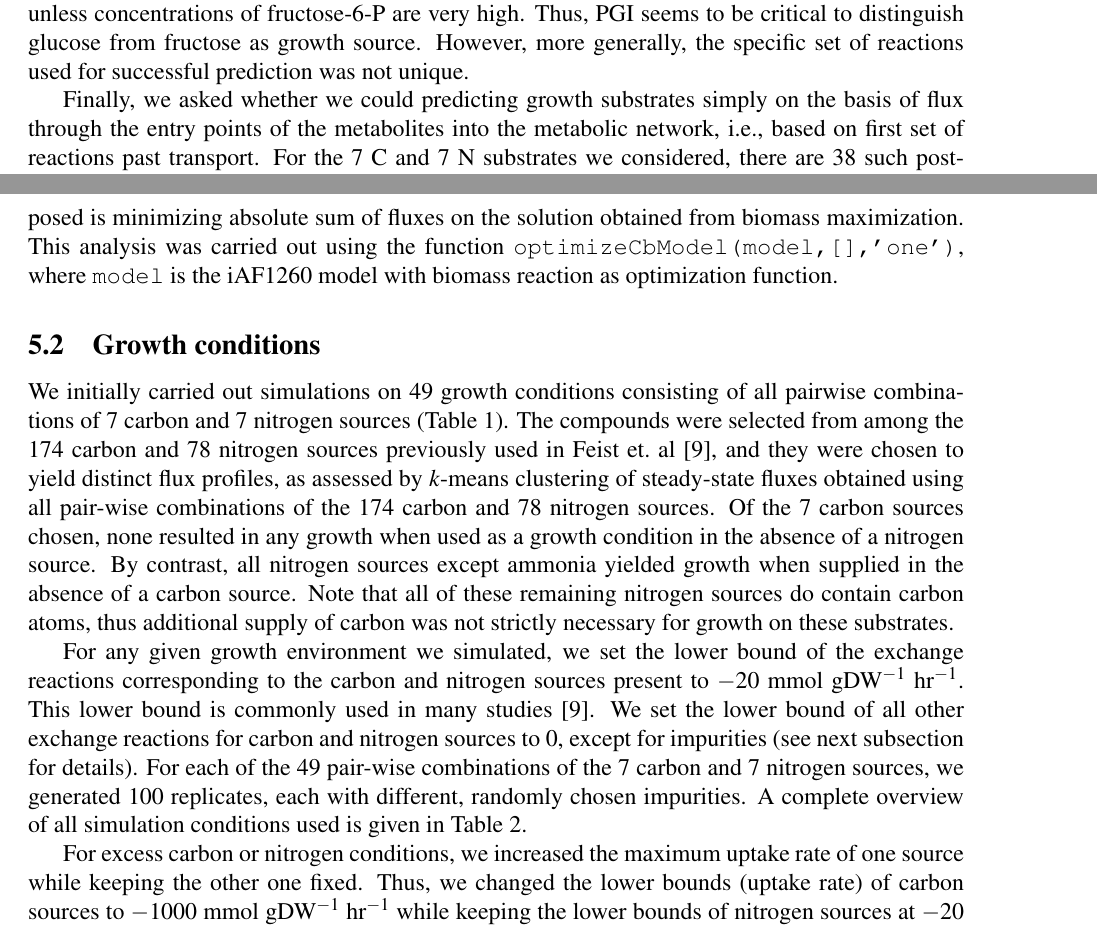
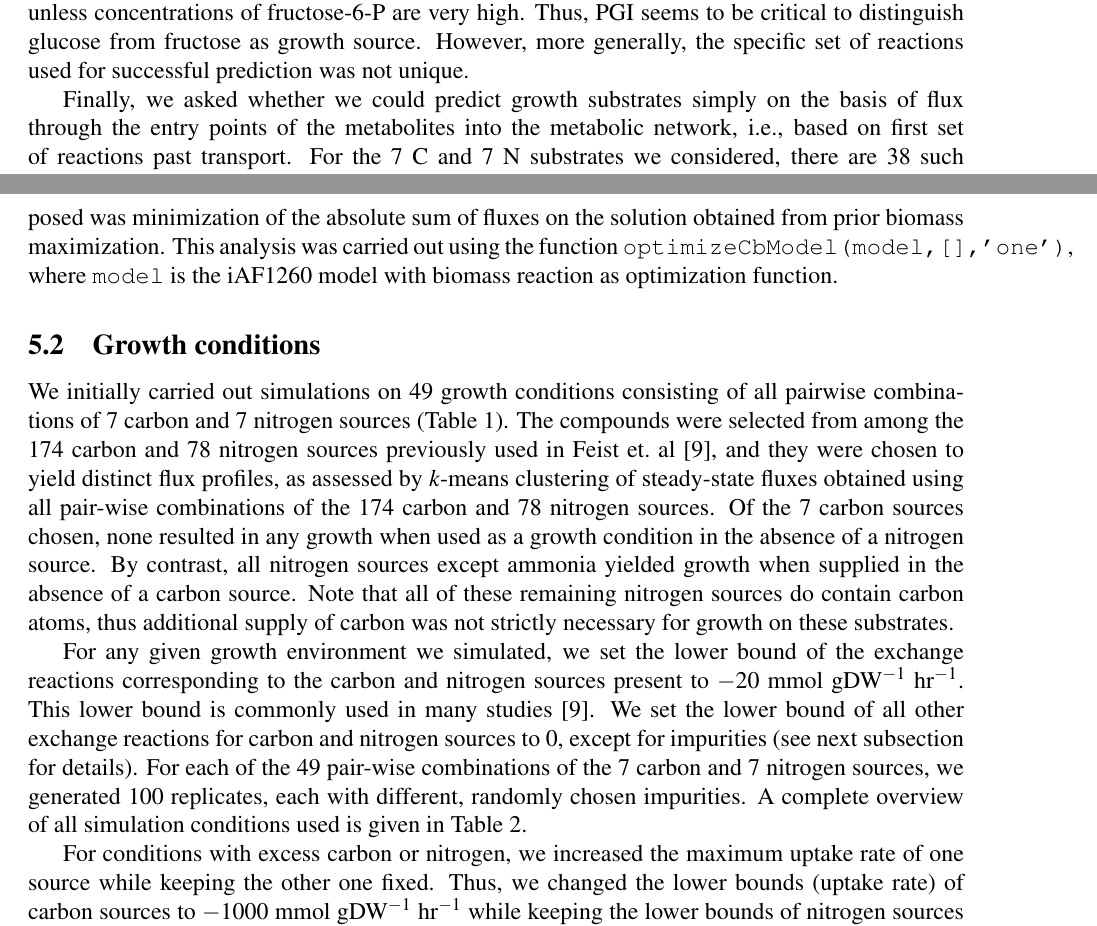
Before and after one commit to clauswilke/Ecoli_FBA_input_prediction, a LaTeX paper (Manuscript/FBAGLMNET_revise.tex): two parts of pages 6 and 11 of 27, joined at a grey line, cut so that both start at the same text. The pictures show the PDF file Manuscript/FBAGLMNET_revise.pdf that the author committed with the source.

Commit message:
Final finishing touches.

```diff
--- a/Manuscript/FBAGLMNET_revise.tex
+++ b/Manuscript/FBAGLMNET_revise.tex
@@ -99,13 +99,13 @@ All the results presented so far were obtained with a simple maximization of the
 
 The previous subsection has shown that a regularized regression model is capable of predicting the primary carbon and nitrogen sources used from steady-state metabolic fluxes. We next wanted to investigate how exactly the regularized regression model carries out this task. For each flux balance simulation, the resulting flux data set contains 1443 flux values, corresponding to 1443 reactions that are not transport reactions. One of these reactions is the biomass reaction, which we excluded from the regression modeling. Thus, we have 1442 predictor variables in the regression model. In this situation, a standard regression model would have to determine 1443 regression coefficients, one per reaction plus an intercept. By contrast, the regularized regression model we employed sets most regression coefficients to zero and retains only a small number of non-zero coefficients. (The exact number of non-zero coefficients is determined through the choice of a tuning parameter, which is selected by cross-validation. See Methods for details.) Thus, we can consider the fluxes with non-zero regression coefficients as \emph{predictive fluxes}. Those are the fluxes whose state is actually used for prediction.
 
-To gain mechanistic insight into predictive reactions, we mapped them onto the \emph{E. coli} central metabolism (Figures~\ref{fig:carbon_network} and~\ref{fig:nitrogen_network}, Tables~\ref{tab:predictive_carbon_sources} and~\ref{tab:predictive_nitrogen_sources}). Note that each of the metabolic maps is meant to highlight only the central carbon metabolism in the \emph{E. coli} metabolic network. We found that each carbon or nitrogen source had a few reactions that were predictive of that growth source, and these reactions generally made physiological sense. For example, using acetate as the carbon source unsurprisingly isolated TCA cycle entry as a predictive reaction (Figure~\ref{fig:carbon_network}). The key-reactions identified for D-glucose utilization were glucose 6-phosphate dehydrogenase (G6PDH), glucose-6-phosphate isomerase (PGI) and 6 phosphogluconolactonase (PGL), required enzymes in the glycolytic and pentose phosphate pathways \cite{KuporFraenkel1972}. Similarly, sorbitol (the singly reduced alcohol of D-glucose) and fructose each possessed predictive reactions in the relative vicinity of the glycolytic pathway (Figure~\ref{fig:carbon_network}). Mapping nitrogen sources to the central metabolism revealed a similar trend. For example, L-alanine as a growth source had predictive reactions near its site of entry into the three and four carbon metabolism of the TCA cycle (Figure~\ref{fig:nitrogen_network}).
+To gain mechanistic insight into predictive reactions, we mapped them onto the \emph{E. coli} central metabolism (Figures~\ref{fig:carbon_network} and~\ref{fig:nitrogen_network}, Tables~\ref{tab:predictive_carbon_sources} and~\ref{tab:predictive_nitrogen_sources}). Note that each of the metabolic maps is meant to highlight only the central carbon metabolism in the \emph{E. coli} metabolic network. We found that each carbon or nitrogen source had a few reactions that were predictive of that growth source, and these reactions generally made physiological sense. For example, using acetate as the carbon source unsurprisingly isolated TCA cycle entry as a predictive reaction (Figure~\ref{fig:carbon_network}). The key reactions identified for D-glucose utilization were glucose 6-phosphate dehydrogenase (G6PDH), glucose-6-phosphate isomerase (PGI) and 6 phosphogluconolactonase (PGL), required enzymes in the glycolytic and pentose phosphate pathways \cite{KuporFraenkel1972}. Similarly, sorbitol (the singly reduced alcohol of D-glucose) and fructose each possessed predictive reactions in the relative vicinity of the glycolytic pathway (Figure~\ref{fig:carbon_network}). Mapping nitrogen sources to the central metabolism revealed a similar trend. For example, L-alanine as a growth source had predictive reactions near its site of entry into the three and four carbon metabolism of the TCA cycle (Figure~\ref{fig:nitrogen_network}).
 
-At an impurity number of 1 C/N and using the largest training data size (see Figure~\ref{fig:misclassification}), there were 72 key reactions discriminating 7 carbon sources and 72 key reactions discriminating 7 nitrogen sources. So, on average, the regression models required 10.3 predictive reactions per carbon or nitrogen source. We found a moderate amount of overlap among the two sets of 72 reactions. 44 reactions appeared in both regression models resulting in 100 unique key-reactions for 7 C and 7 N sources. Lists of the predictive reactions for each growth source are provided in Tables~\ref{tab:predictive_carbon_sources} and~\ref{tab:predictive_nitrogen_sources}.
+At an impurity number of 1 C/N and using the largest training data size (see Figure~\ref{fig:misclassification}), there were 72 key reactions discriminating 7 carbon sources and 72 key reactions discriminating 7 nitrogen sources. So, on average, the regression models required 10.3 predictive reactions per carbon or nitrogen source. We found a moderate amount of overlap among the two sets of 72 reactions. 44 reactions appeared in both regression models resulting in 100 unique key reactions for 7 C and 7 N sources. Lists of the predictive reactions for each growth source are provided in Tables~\ref{tab:predictive_carbon_sources} and~\ref{tab:predictive_nitrogen_sources}.
 
 We also analyzed how the regression model performed when some of the key predictive reactions were removed. As mentioned above, there were 100 unique reaction IDs for individual prediction of carbon and nitrogen sources at the lowest number of impurities and with the largest training data set analyzed. We eliminated each of these 100 reactions at a time as predictors in the regression model, trained a new model separately for both the carbon and nitrogen sources, and calculated the prediction accuracy. We combined the results of individual predictions to calculate the prediction accuracy of the combination of the sources. With the exception of the reaction ``glucose 6-phosphate isomerase'' (PGI), the misclassification rate remained unchanged when we eliminated any of the other 99 reactions before model fitting. PGI catalyzes a reaction that produces fructose-6-P from glucose-6-P, and knock-out of the PGI gene causes diminished growth rate \cite{Canonacoetal2001}. The reaction PGI catalyzes is reversible, but the forward reaction occurs most of the time unless concentrations of fructose-6-P are very high. Thus, PGI seems to be critical to distinguish glucose from fructose as growth source. However, more generally, the specific set of reactions used for successful prediction was not unique.
 
-Finally, we asked whether we could predicting growth substrates simply on the basis of flux through the entry points of the metabolites into the metabolic network, i.e., based on first set of reactions past transport. For the 7 C and 7 N substrates we considered, there are 38 such post-transport reactions (Table \ref{tab:post_transport_reactions}). Thus, we built a regression model that contained only these 38 reactions as predictors for the growth substrates. At 1 C/N impurities, we obtained a combined misclassification rate of  6\%, relative to 2.16\% using the entire metabolic model. Similarly, at 10 C/N impurities, the combined misclassification rate was 25\%, relative to 15\% using the entire set of internal fluxes. This result suggests that the growth substrates are non-trivially encoded in more central parts of the metabolic network. Just knowing the flux through post-transport reactions is not as useful for predicting growth substrates as knowing the flux through the most predictive reactions, wherever they fall inside the metabolic network.
+Finally, we asked whether we could predict growth substrates simply on the basis of flux through the entry points of the metabolites into the metabolic network, i.e., based on first set of reactions past transport. For the 7 C and 7 N substrates we considered, there are 38 such post-transport reactions (Table \ref{tab:post_transport_reactions}). Thus, we built a regression model that contained only these 38 reactions as predictors for the growth substrates. At 1 C/N impurities, we obtained a combined misclassification rate of  6\%, relative to 2.16\% using the entire metabolic model. Similarly, at 10 C/N impurities, the combined misclassification rate was 25\%, relative to 15\% using the entire set of internal fluxes. This result suggests that the growth substrates are non-trivially encoded in more central parts of the metabolic network. Just knowing the flux through post-transport reactions is not as useful for predicting growth substrates as knowing the flux through the most predictive reactions, wherever they fall inside the metabolic network.
 
 \subsection{Predicting novel metabolites}
 
@@ -152,14 +152,14 @@ We used the iAF1260 model from the BiGG database \cite{Schellenbergeretal2010}.
 
 After setting up the constraints on transport fluxes as described in the previous paragraph, we carried out FBA using biomass as the objective function. FBA finds fluxes that are consistent with the given constraints and that maximize the objective function. The FBA was performed with the function \texttt{optimizeCbModel} in the COBRA toolbox, using default parameters. We considered all solutions with a biomass flux below a threshold of 0.558 to be inviable. The choice of this threshold value is explained in subsection ``Impurities'' below.
 
-To understand if the choice of objective function affects the prediction of growth substrates, we also carried out simulations with an additional level of constraints. The additional constraint we imposed is minimizing absolute sum of fluxes on the solution obtained from biomass maximization. This analysis was carried out using the function \texttt{optimizeCbModel(model,[],'one')},  where \texttt{model} is the iAF1260 model with biomass reaction as optimization function.
+To understand if the choice of objective function affects the prediction of growth substrates, we also carried out simulations with an additional level of constraints. The additional constraint we imposed was minimization of the absolute sum of fluxes on the solution obtained from prior biomass maximization. This analysis was carried out using the function \texttt{optimizeCbModel(model,[],'one')},  where \texttt{model} is the iAF1260 model with biomass reaction as optimization function.
 
 \subsection{Growth conditions}
 We initially carried out simulations on 49 growth conditions consisting of all pairwise combinations of 7 carbon and 7 nitrogen sources (Table~\ref{tab:CN_sources}). The compounds were selected from among the 174 carbon and 78 nitrogen sources previously used in Feist et.\ al \cite{Feistetal2007}, and they were chosen to yield distinct flux profiles, as assessed by $k$-means clustering of steady-state fluxes obtained using all pair-wise combinations of the 174 carbon and 78 nitrogen sources. Of the 7 carbon sources chosen, none resulted in any growth when used as a growth condition in the absence of a nitrogen source. By contrast, all nitrogen sources except ammonia yielded growth when supplied in the absence of a carbon source. Note that all of these remaining nitrogen sources do contain carbon atoms, thus additional supply of carbon was not strictly necessary for growth on these substrates.
 
 For any given growth environment we simulated, we set the lower bound of the exchange reactions corresponding to the carbon and nitrogen sources present to $-20$ mmol gDW$^{-1}$ hr$^{-1}$. This lower bound is commonly used in many studies \cite{Feistetal2007}. We set the lower bound of all other exchange reactions for carbon and nitrogen sources to 0, except for impurities (see next subsection for details). For each of the 49 pair-wise combinations of the 7 carbon and 7 nitrogen sources, we generated 100 replicates, each with different, randomly chosen impurities. A complete overview of all simulation conditions used is given in Table~\ref{tab:sim_overview}.
 
-For excess carbon or nitrogen conditions, we increased the maximum uptake rate of one source while keeping the other one fixed. Thus, we changed the lower bounds (uptake rate) of carbon sources to $-1000$ mmol gDW$^{-1}$ hr$^{-1}$ while keeping the lower bounds of nitrogen sources at $-20$ mmol gDW$^{-1}$ hr$^{-1}$ and vice versa.
+For conditions with excess carbon or nitrogen, we increased the maximum uptake rate of one source while keeping the other one fixed. Thus, we changed the lower bounds (uptake rate) of carbon sources to $-1000$ mmol gDW$^{-1}$ hr$^{-1}$ while keeping the lower bounds of nitrogen sources at $-20$ mmol gDW$^{-1}$ hr$^{-1}$ and vice versa.
 
 Finally, we also carried out simulations on all pairwise combinations of all 174 carbon and 78 nitrogen sources previously used in Feist et.\ al \cite{Feistetal2007}, again with impurities as explained below. For this analysis, we only used two replicates for each pairwise combination of carbon and nitrogen sources, one for training and one for model evaluation.
 
```
Also changed, not shown: Manuscript/FBAGLMNET_revise.pdf, Manuscript/FBAGLMNET_revise.tex (8 more changed lines).
